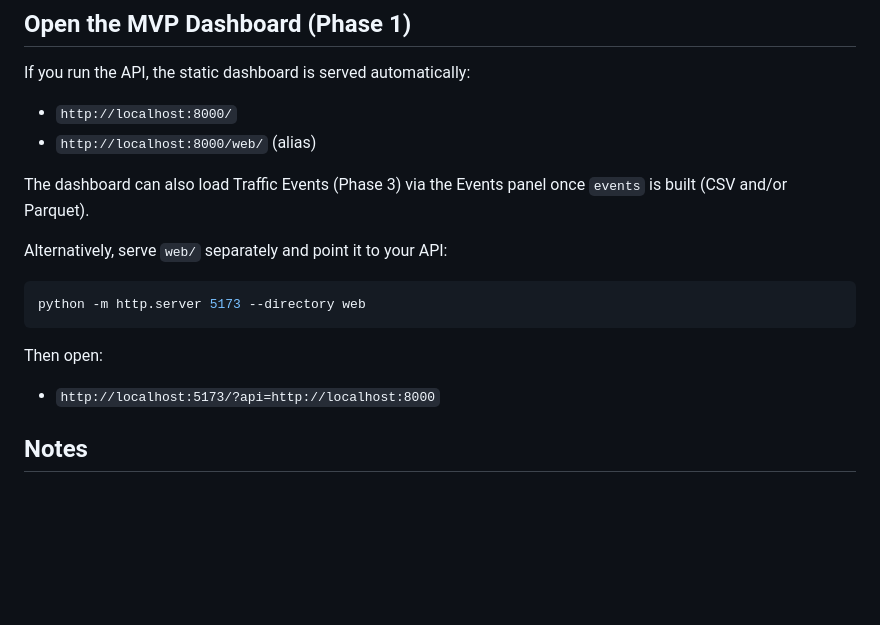
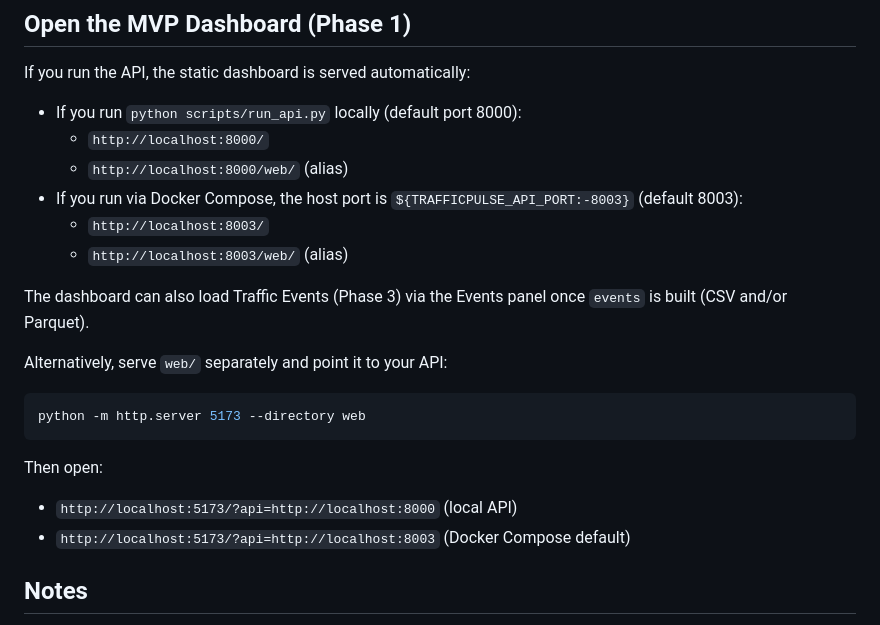
Before and after one commit to Justin21523/traffic-pulse, a Markdown page: README.md, the part around the change. Drawn GitHub-style; blank space fills up the shorter version.

Commit message:
docs: clarify dashboard URL ports
Document Docker Compose default port (8003) vs local uvicorn port (8000).

```diff
--- a/README.md
+++ b/README.md
@@ -219,8 +219,12 @@ python -m uvicorn --app-dir src trafficpulse.api.app:app --host 127.0.0.1 --port
 
 If you run the API, the static dashboard is served automatically:
 
-- `http://localhost:8000/`
-- `http://localhost:8000/web/` (alias)
+- If you run `python scripts/run_api.py` locally (default port 8000):
+  - `http://localhost:8000/`
+  - `http://localhost:8000/web/` (alias)
+- If you run via Docker Compose, the host port is `${TRAFFICPULSE_API_PORT:-8003}` (default 8003):
+  - `http://localhost:8003/`
+  - `http://localhost:8003/web/` (alias)
 
 The dashboard can also load Traffic Events (Phase 3) via the Events panel once `events` is built (CSV and/or Parquet).
 
@@ -232,7 +236,8 @@ python -m http.server 5173 --directory web
 
 Then open:
 
-- `http://localhost:5173/?api=http://localhost:8000`
+- `http://localhost:5173/?api=http://localhost:8000` (local API)
+- `http://localhost:5173/?api=http://localhost:8003` (Docker Compose default)
 
 ## Notes
 
```
